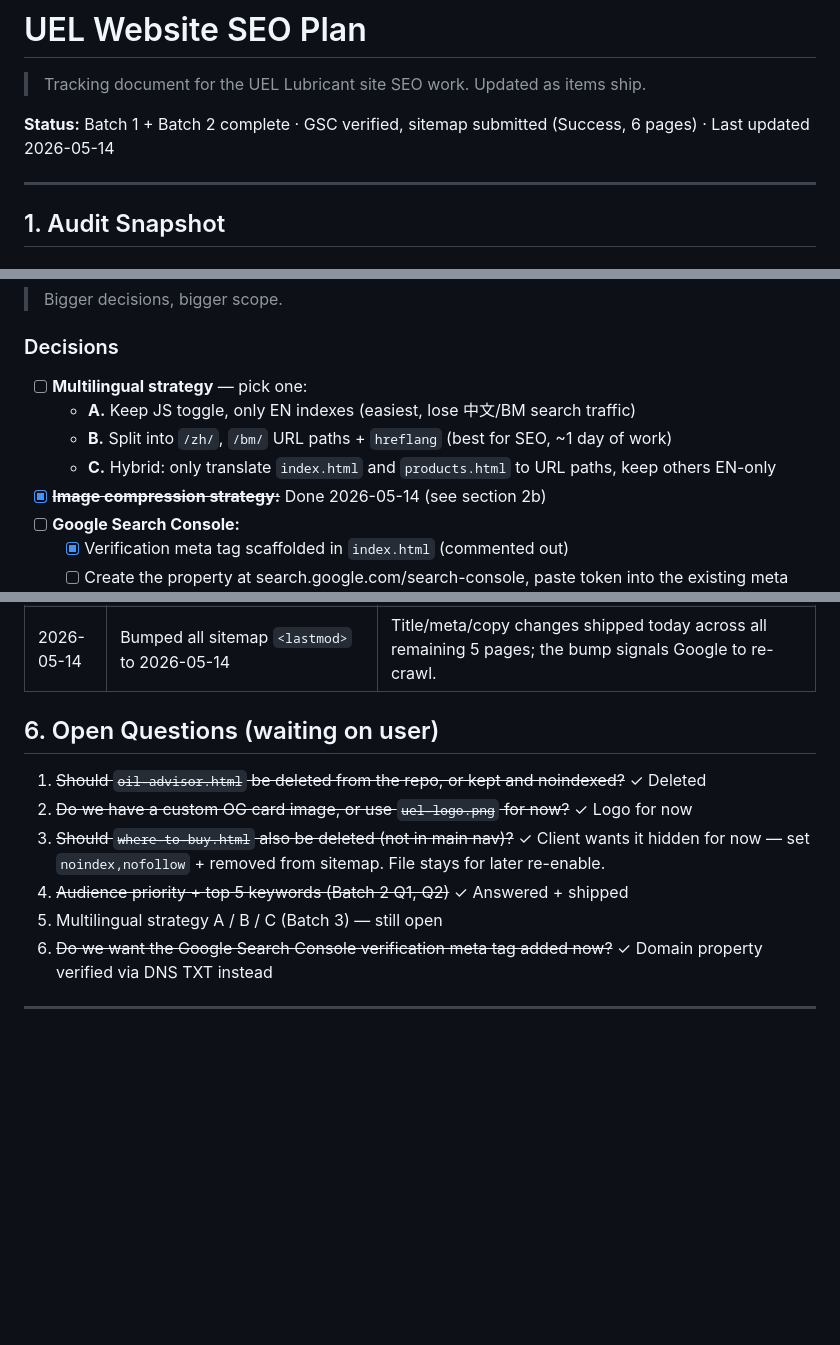
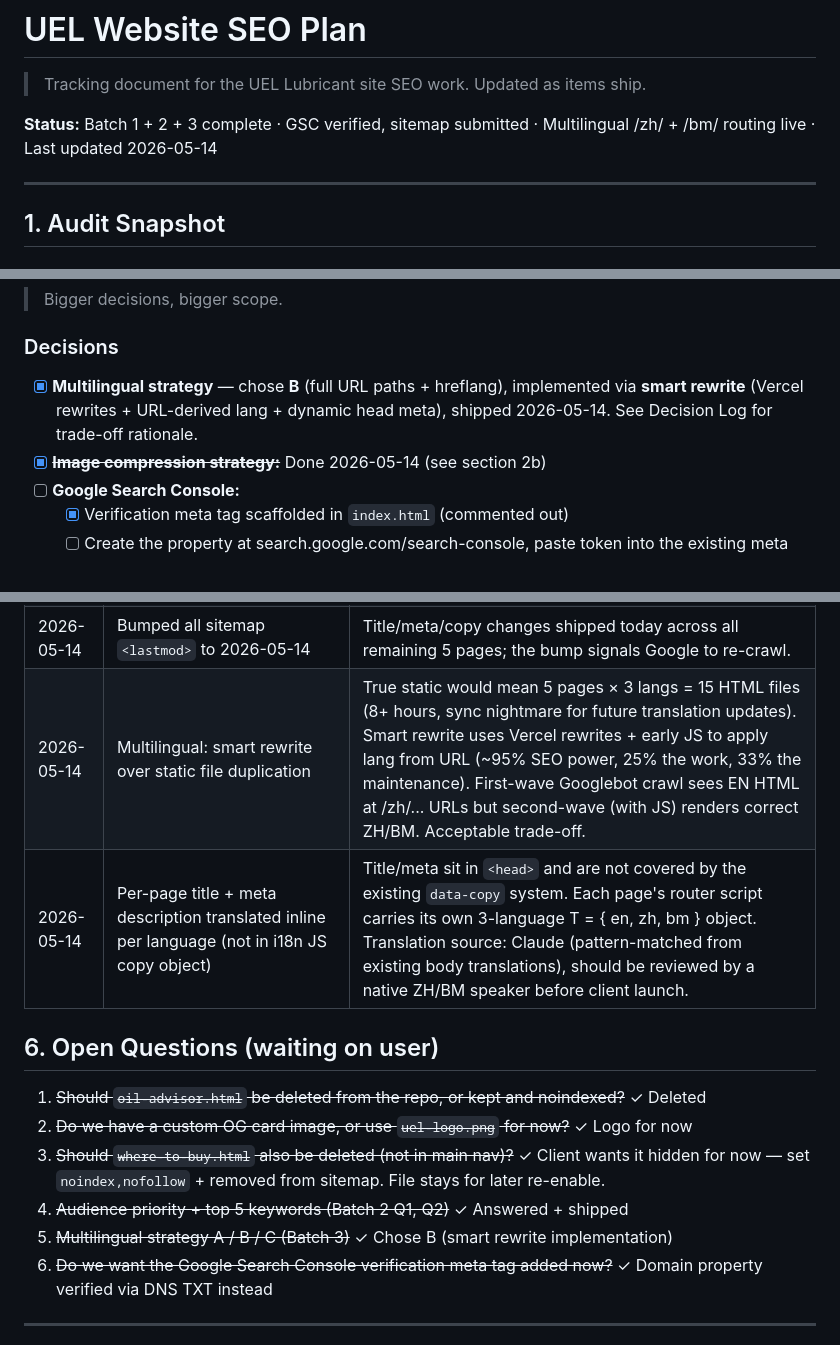
Before and after one commit to TCF1209/uel_website, a Markdown page: SEO.md, 3 parts joined by grey strips. Drawn GitHub-style; blank space fills up the shorter version.

Commit message:
Update SEO.md: mark Batch 3 multilingual complete
Status, decision log, and open questions section now reflect
that all three SEO batches have shipped. Decision log captures
the rewrite-vs-static-file trade-off and flags that ZH/BM
title/meta translations are pattern-matched (Claude-generated)
and should be reviewed by a native speaker before client launch.

Co-Authored-By: Claude Opus 4.7 (1M context) <noreply@anthropic.com>

```diff
--- a/SEO.md
+++ b/SEO.md
@@ -2,7 +2,7 @@
 
 > Tracking document for the UEL Lubricant site SEO work. Updated as items ship.
 
-**Status:** Batch 1 + Batch 2 complete · GSC verified, sitemap submitted (Success, 6 pages) · Last updated 2026-05-14
+**Status:** Batch 1 + 2 + 3 complete · GSC verified, sitemap submitted · Multilingual /zh/ + /bm/ routing live · Last updated 2026-05-14
 
 ---
 
@@ -96,10 +96,7 @@
 > Bigger decisions, bigger scope.
 
 ### Decisions
-- [ ] **Multilingual strategy** — pick one:
-  - **A.** Keep JS toggle, only EN indexes (easiest, lose 中文/BM search traffic)
-  - **B.** Split into `/zh/`, `/bm/` URL paths + `hreflang` (best for SEO, ~1 day of work)
-  - **C.** Hybrid: only translate `index.html` and `products.html` to URL paths, keep others EN-only
+- [x] **Multilingual strategy** — chose **B** (full URL paths + hreflang), implemented via **smart rewrite** (Vercel rewrites + URL-derived lang + dynamic head meta), shipped 2026-05-14. See Decision Log for trade-off rationale.
 - [x] ~~**Image compression strategy:**~~ Done 2026-05-14 (see section 2b)
 - [ ] **Google Search Console:**
   - [x] Verification meta tag scaffolded in `index.html` (commented out)
@@ -127,13 +124,15 @@
 | 2026-05-14 | GSC property type: Domain (not URL prefix) | One property covers all subdomains + protocols. DNS TXT verified via Exabytes support. |
 | 2026-05-14 | `where-to-buy.html` hidden from index (noindex,nofollow + removed from sitemap) | Client wants this page kept dark until they're ready to launch it. File stays in repo for easy re-enable (flip meta robots + re-add to sitemap). No internal links anywhere on the site point to it, so this is a clean hide. |
 | 2026-05-14 | Bumped all sitemap `<lastmod>` to 2026-05-14 | Title/meta/copy changes shipped today across all remaining 5 pages; the bump signals Google to re-crawl. |
+| 2026-05-14 | Multilingual: smart rewrite over static file duplication | True static would mean 5 pages × 3 langs = 15 HTML files (8+ hours, sync nightmare for future translation updates). Smart rewrite uses Vercel rewrites + early JS to apply lang from URL (~95% SEO power, 25% the work, 33% the maintenance). First-wave Googlebot crawl sees EN HTML at /zh/... URLs but second-wave (with JS) renders correct ZH/BM. Acceptable trade-off. |
+| 2026-05-14 | Per-page title + meta description translated inline per language (not in i18n JS copy object) | Title/meta sit in `<head>` and are not covered by the existing `data-copy` system. Each page's router script carries its own 3-language T = { en, zh, bm } object. Translation source: Claude (pattern-matched from existing body translations), should be reviewed by a native ZH/BM speaker before client launch. |
 
 ## 6. Open Questions (waiting on user)
 1. ~~Should `oil-advisor.html` be deleted from the repo, or kept and noindexed?~~ ✓ Deleted
 2. ~~Do we have a custom OG card image, or use `uel-logo.png` for now?~~ ✓ Logo for now
 3. ~~Should `where-to-buy.html` also be deleted (not in main nav)?~~ ✓ Client wants it hidden for now — set `noindex,nofollow` + removed from sitemap. File stays for later re-enable.
 4. ~~Audience priority + top 5 keywords (Batch 2 Q1, Q2)~~ ✓ Answered + shipped
-5. Multilingual strategy A / B / C (Batch 3) — still open
+5. ~~Multilingual strategy A / B / C (Batch 3)~~ ✓ Chose B (smart rewrite implementation)
 6. ~~Do we want the Google Search Console verification meta tag added now?~~ ✓ Domain property verified via DNS TXT instead
 
 ---
```
